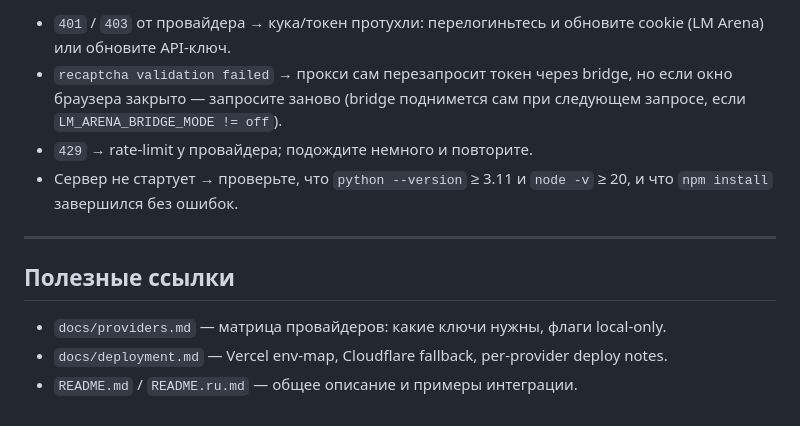
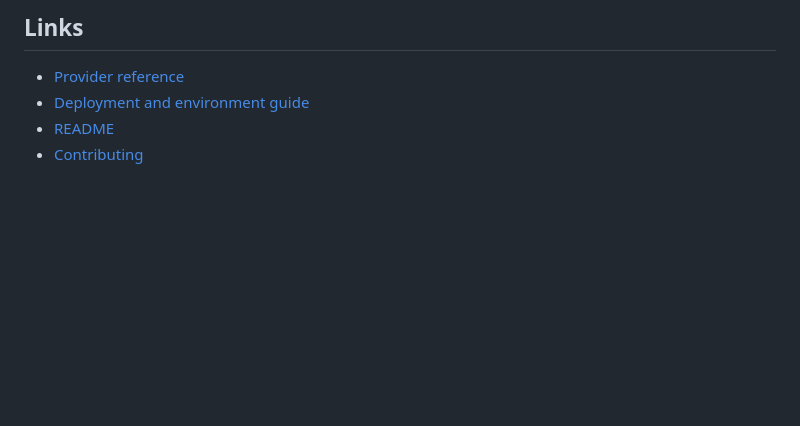
Before and after one commit to VolcharaVasiliy/risu-zai-proxy-archive, a Markdown page: INSTALLATION.md, the part around one of its changes. Rendered like a GitHub page; blank space fills up the shorter version.

```diff
--- a/INSTALLATION.md
+++ b/INSTALLATION.md
@@ -200,17 +177,7 @@ vercel deploy --prod
 
-- `401` / `403` от провайдера → кука/токен протухли: перелогиньтесь и
-  обновите cookie (LM Arena) или обновите API-ключ.
-- `recaptcha validation failed` → прокси сам перезапросит токен через bridge,
-  но если окно браузера закрыто — запросите заново (bridge поднимется сам при
-  следующем запросе, если `LM_ARENA_BRIDGE_MODE != off`).
-- `429` → rate-limit у провайдера; подождите немного и повторите.
-- Сервер не стартует → проверьте, что `python --version` ≥ 3.11 и
-  `node -v` ≥ 20, и что `npm install` завершился без ошибок.
+## Links
 
----
-
-## Полезные ссылки
-
-- `docs/providers.md` — матрица провайдеров: какие ключи нужны, флаги local-only.
-- `docs/deployment.md` — Vercel env-map, Cloudflare fallback, per-provider deploy notes.
-- `README.md` / `README.ru.md` — общее описание и примеры интеграции.
+- [Provider reference](docs/providers.md)
+- [Deployment and environment guide](docs/deployment.md)
+- [README](README.md)
+- [Contributing](CONTRIBUTING.md)
```
Also changed, not shown: other parts of INSTALLATION.md (+67 -90 lines).
